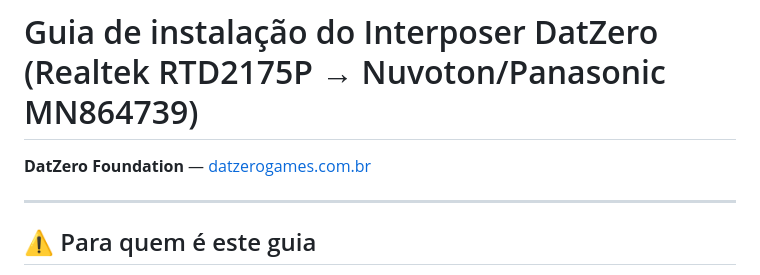
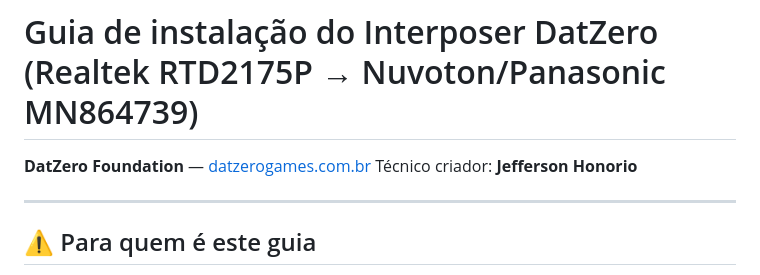
Before and after one commit to vendashson-rgb/ps5-hdmi-tool, a Markdown page: docs/GUIA_INSTALACAO_INTERPOSER.md, the part around the change. Drawn GitHub-style.

```diff
--- a/docs/GUIA_INSTALACAO_INTERPOSER.md
+++ b/docs/GUIA_INSTALACAO_INTERPOSER.md
@@ -1,6 +1,7 @@
 # Guia de instalação do Interposer DatZero (Realtek RTD2175P → Nuvoton/Panasonic MN864739)
 
 **DatZero Foundation** — [datzerogames.com.br](https://datzerogames.com.br/)
+Técnico criador: **Jefferson Honorio**
 
 ---
 
```
Also changed, not shown: README.md (+1 -0 lines).
